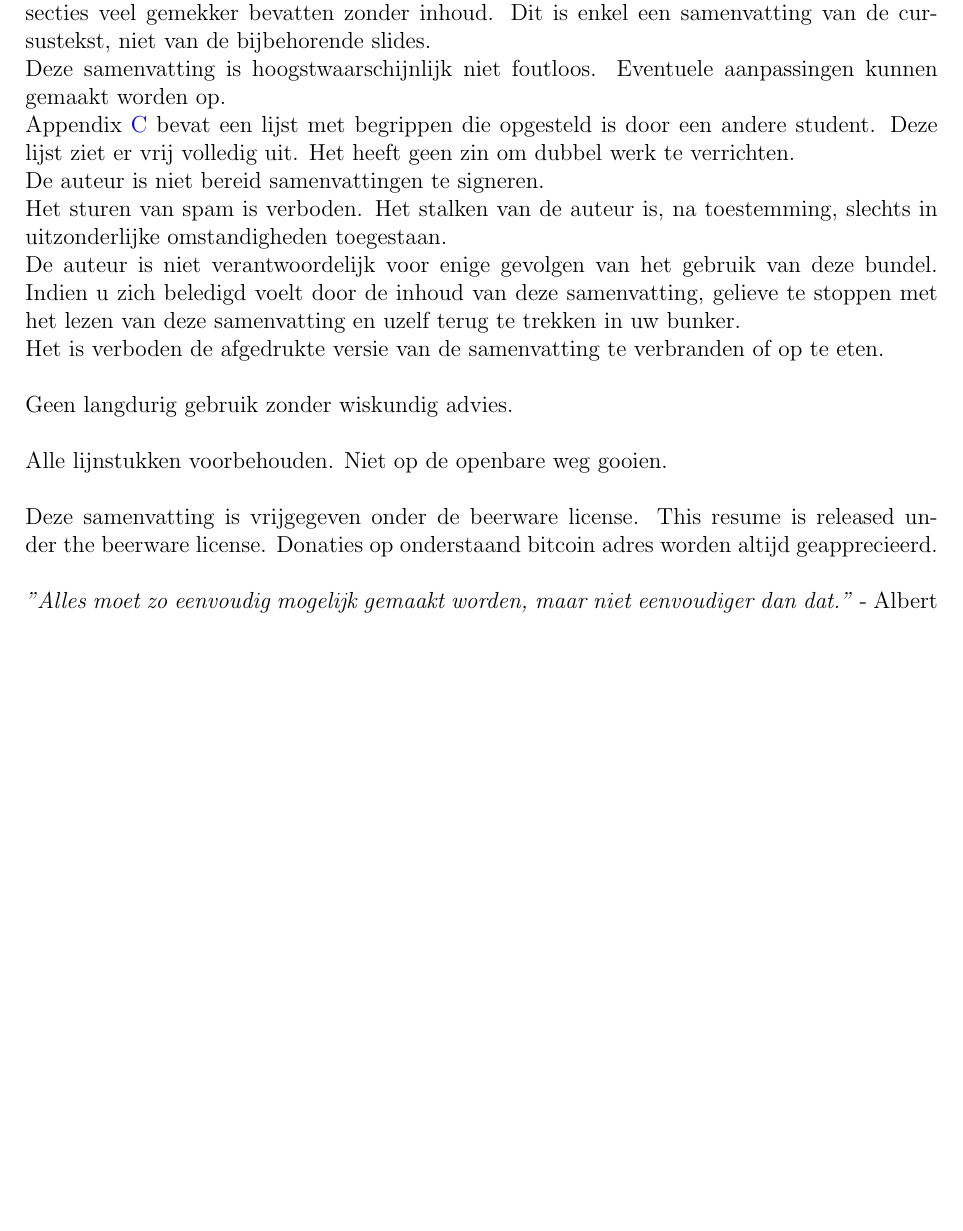
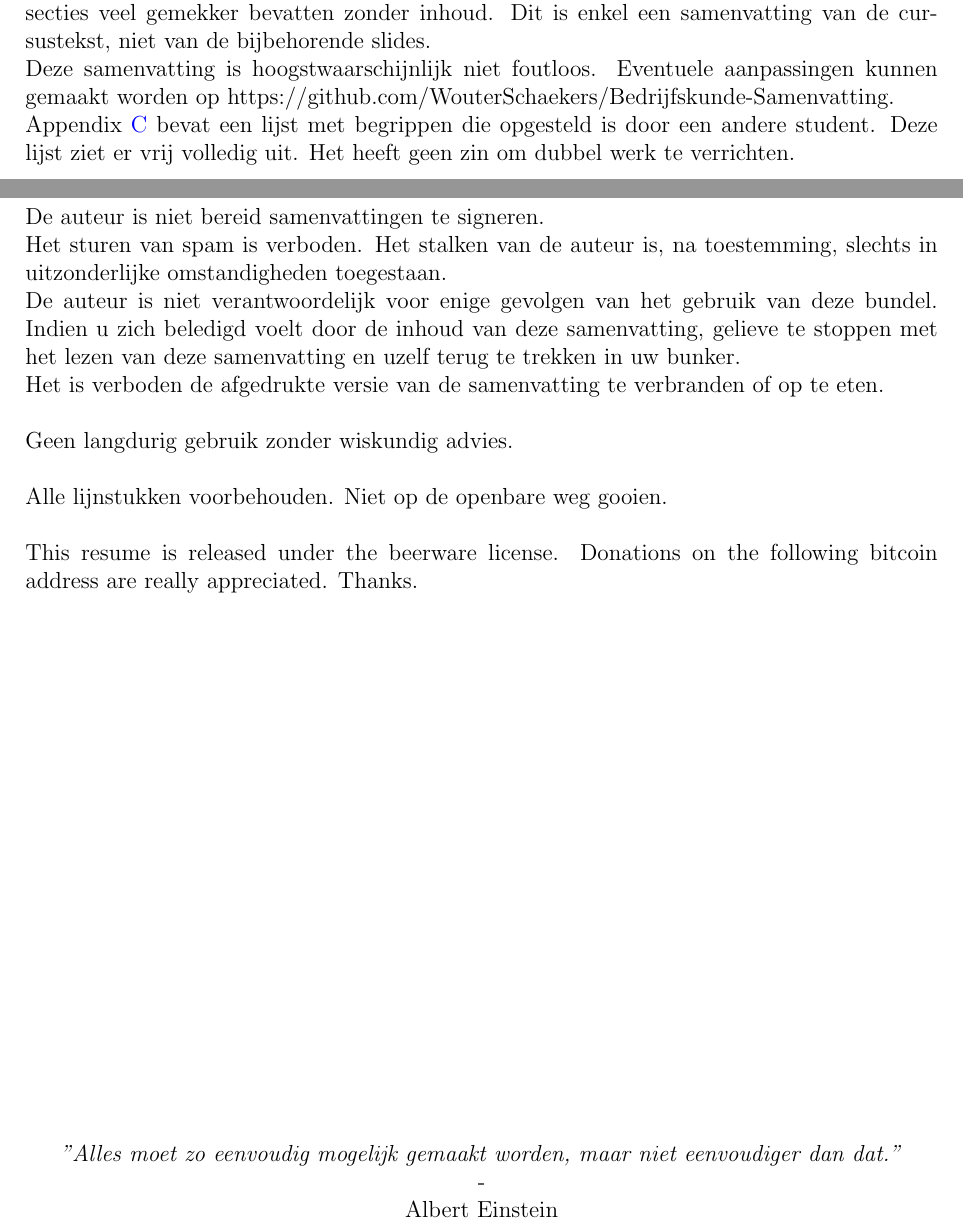
Before and after one commit to WouterSchaekers/Samenvatting-Bedrijfskunde, a LaTeX document (Samenvatting.tex): part of page 9 of 82 before the commit and two parts of pages 9 and 10 of 83 after it, the two joined at a grey line, cut so that both start at the same text, the shorter picture padded with empty space. Compiled offline with pdfLaTeX.

Commit message:
Inleiding herschreven

```diff
--- a/Samenvatting.tex
+++ b/Samenvatting.tex
@@ -25,18 +25,21 @@ Deze samenvatting is opgesteld aan de hand van de twee boekjes van Ludo Gelders,
 Aangezien cursusen tegenwoordig slechts 5\% bevatten en voor de rest gezever, heb ik de totaal aantal paginas sterk kunnen reduceren. Deze samenvatting is opgesteld met het idee dat dit vak succesvol kan worden afgelegd, enkel en alleen aan de hand van deze samenvatting. Hiermee beweer ik niet dat deze samenvatting volledig is. Integendeel. De hoofdstukken 6 en 7 van de Engelstalige teksten heb ik niet samengevat, wegens veel te veel tekst voor veel te weinig inhoud (en te weinig tijd). Het is mogelijk dat deze samenvatting zal worden vervolledigd indien ik hier meer tijd voor kan vinden. Alle andere onderdelen zijn wel volledig behandeld. Vergeet niet dat niet alle hoofdstukken gekend moeten zijn, ook al zijn deze samengevat. Maak dus niet dezelfde fout als ik gemaakt heb!\\*
 Indien je lege secties tegenkomt, is dit niet omdat ik deze vergeten ben, maar omdat deze secties veel gemekker bevatten zonder inhoud.
 Dit is enkel een samenvatting van de cursustekst, niet van de bijbehorende slides.\\*
-Deze samenvatting is hoogstwaarschijnlijk niet foutloos. Eventuele aanpassingen kunnen gemaakt worden op.\\* %TODO fix github
-Appendix \ref{sec:Begrippen} bevat een lijst met begrippen die opgesteld is door een andere student. Deze lijst ziet er vrij volledig uit. Het heeft geen zin om dubbel werk te verrichten.\\*
-De auteur is niet bereid samenvattingen te signeren.\\*
+Deze samenvatting is hoogstwaarschijnlijk niet foutloos. Eventuele aanpassingen kunnen gemaakt worden op https://github.com/WouterSchaekers/Bedrijfskunde-Samenvatting.\\*
+Appendix \ref{sec:Begrippen} bevat een lijst met begrippen die opgesteld is door een andere student. Deze lijst ziet er vrij volledig uit. Het heeft geen zin om dubbel werk te verrichten.
+\clearpage
+\noindent De auteur is niet bereid samenvattingen te signeren.\\*
 Het sturen van spam is verboden. Het stalken van de auteur is, na toestemming, slechts in uitzonderlijke omstandigheden toegestaan.\\*
 De auteur is niet verantwoordelijk voor enige gevolgen van het gebruik van deze bundel. Indien u zich beledigd voelt door de inhoud van deze samenvatting, gelieve te stoppen met het lezen van deze samenvatting en uzelf terug te trekken in uw bunker.\\*
 Het is verboden de afgedrukte versie van de samenvatting te verbranden of op te eten.\\*\\*
 Geen langdurig gebruik zonder wiskundig advies.\\*\\*
 Alle lijnstukken voorbehouden. Niet op de openbare weg gooien.\\\\
-Deze samenvatting is vrijgegeven onder de beerware license. This resume is released under the beerware license. Donaties op onderstaand bitcoin adres worden altijd geapprecieerd.\\\\
-\textit{"Alles moet zo eenvoudig mogelijk gemaakt worden, maar niet eenvoudiger dan dat."} - Albert Einstein\\\\
+This resume is released under the beerware license. Donations on the following bitcoin address are really appreciated. Thanks.\\\\\\\\\\\\\\\\\\\\\\\\\\\\\\\\\\\\\\
 \begin{center}
-\includegraphics[scale=0.1]{BitcoinAddress.png}\\*
+\textit{"Alles moet zo eenvoudig mogelijk gemaakt worden, maar niet eenvoudiger dan dat."}\\*-\\*Albert Einstein
+\end{center}
+\begin{center}
+\includegraphics[scale=0.5]{BitcoinAddress.png}\\*
 \includegraphics[scale=0.02]{Bitcoin.png} \textbf{1CCDinUvtZXtqSsrHLQxtfV2YLu9WHR72f}
 \end{center}
 \clearpage
```
